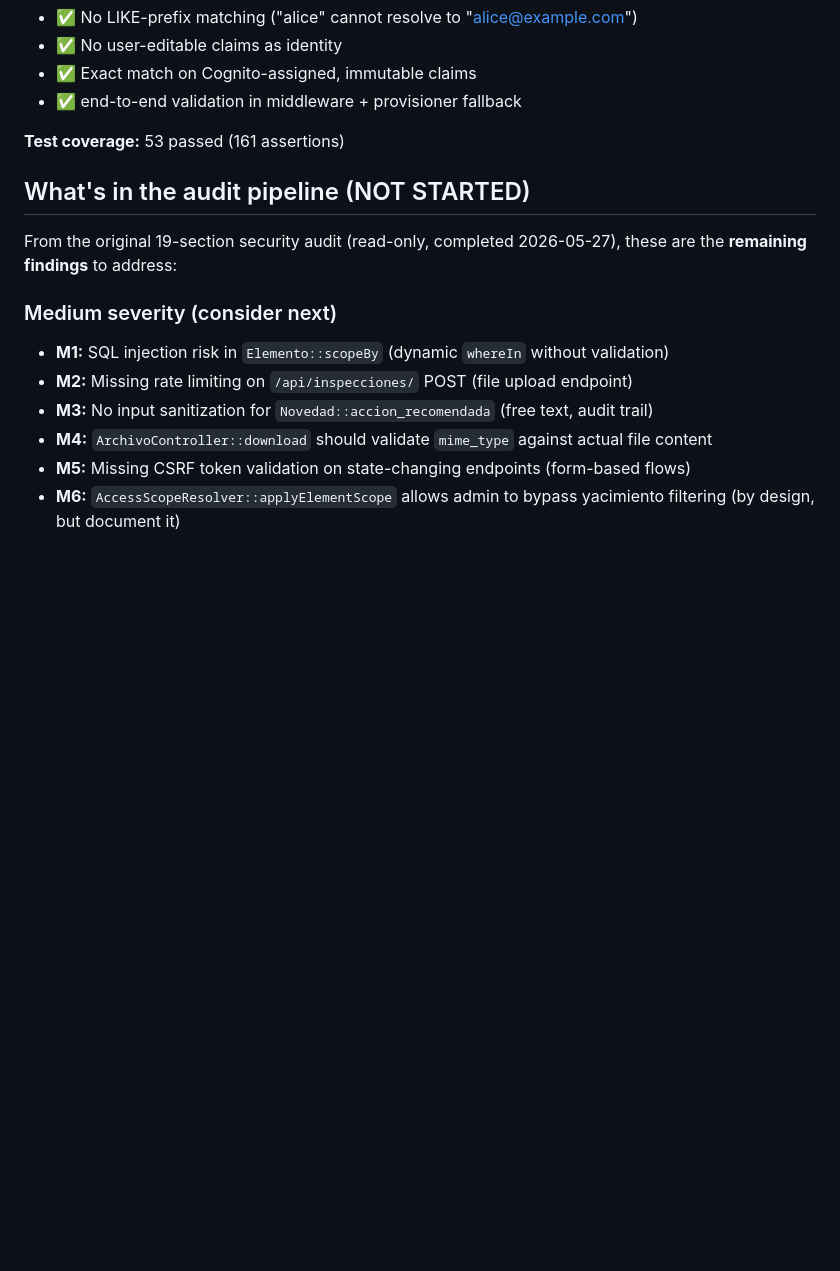
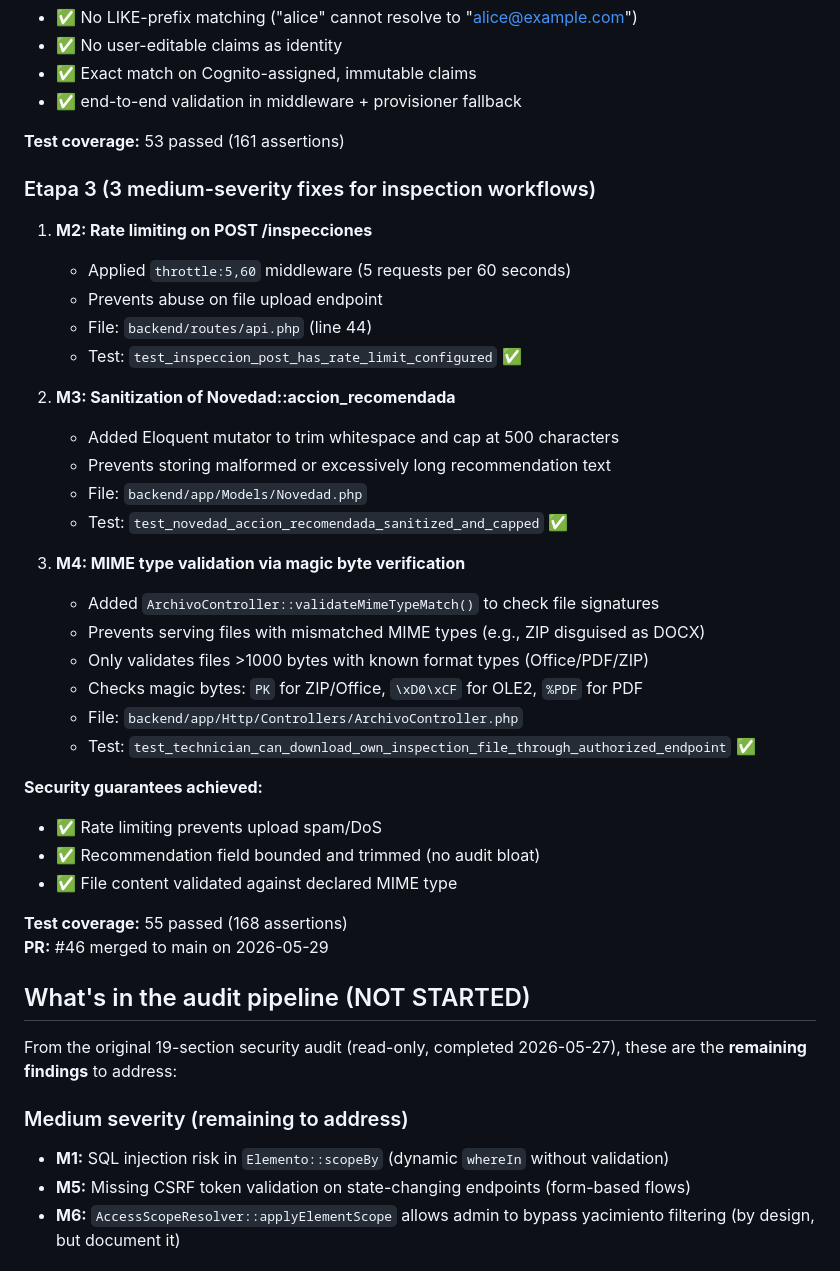
Before and after one commit to aleoviedo071298/termovault, a Markdown page: NEXT_SESSION.md, the part around one of its changes. GitHub-like rendering; blank space fills up the shorter version.

```diff
--- a/NEXT_SESSION.md
+++ b/NEXT_SESSION.md
@@ -36,15 +36,41 @@
 
 **Test coverage:** 53 passed (161 assertions)
 
+### Etapa 3 (3 medium-severity fixes for inspection workflows)
+1. **M2: Rate limiting on POST /inspecciones**
+   - Applied `throttle:5,60` middleware (5 requests per 60 seconds)
+   - Prevents abuse on file upload endpoint
+   - File: `backend/routes/api.php` (line 44)
+   - Test: `test_inspeccion_post_has_rate_limit_configured` ✅
+
+2. **M3: Sanitization of Novedad::accion_recomendada**
+   - Added Eloquent mutator to trim whitespace and cap at 500 characters
+   - Prevents storing malformed or excessively long recommendation text
+   - File: `backend/app/Models/Novedad.php`
+   - Test: `test_novedad_accion_recomendada_sanitized_and_capped` ✅
+
+3. **M4: MIME type validation via magic byte verification**
+   - Added `ArchivoController::validateMimeTypeMatch()` to check file signatures
+   - Prevents serving files with mismatched MIME types (e.g., ZIP disguised as DOCX)
+   - Only validates files >1000 bytes with known format types (Office/PDF/ZIP)
+   - Checks magic bytes: `PK` for ZIP/Office, `\xD0\xCF` for OLE2, `%PDF` for PDF
+   - File: `backend/app/Http/Controllers/ArchivoController.php`
+   - Test: `test_technician_can_download_own_inspection_file_through_authorized_endpoint` ✅
+
+**Security guarantees achieved:**
+- ✅ Rate limiting prevents upload spam/DoS
+- ✅ Recommendation field bounded and trimmed (no audit bloat)
+- ✅ File content validated against declared MIME type
+
+**Test coverage:** 55 passed (168 assertions)
+**PR:** #46 merged to main on 2026-05-29
+
 ## What's in the audit pipeline (NOT STARTED)
 
 From the original 19-section security audit (read-only, completed 2026-05-27), these are the **remaining findings** to address:
 
-### Medium severity (consider next)
+### Medium severity (remaining to address)
 - **M1:** SQL injection risk in `Elemento::scopeBy` (dynamic `whereIn` without validation)
-- **M2:** Missing rate limiting on `/api/inspecciones/` POST (file upload endpoint)
-- **M3:** No input sanitization for `Novedad::accion_recomendada` (free text, audit trail)
-- **M4:** `ArchivoController::download` should validate `mime_type` against actual file content
 - **M5:** Missing CSRF token validation on state-changing endpoints (form-based flows)
 - **M6:** `AccessScopeResolver::applyElementScope` allows admin to bypass yacimiento filtering (by design, but document it)
 
```
Also changed, not shown: other parts of NEXT_SESSION.md (+30 -23 lines).
